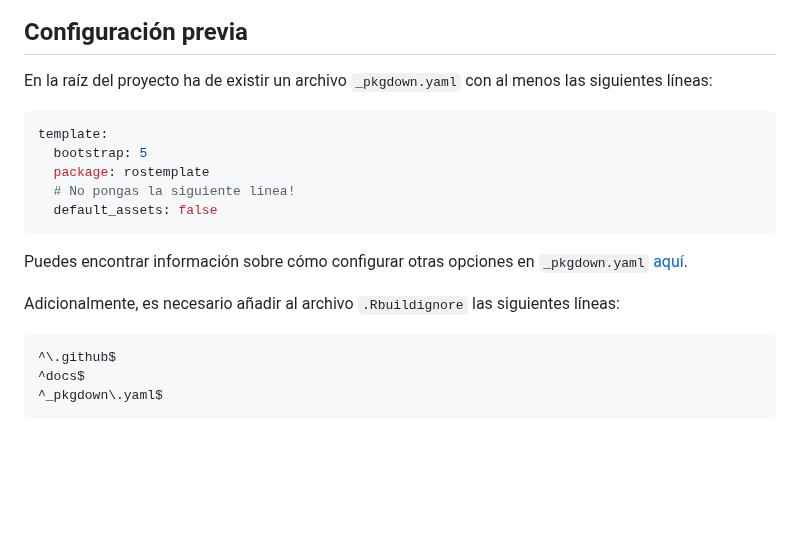
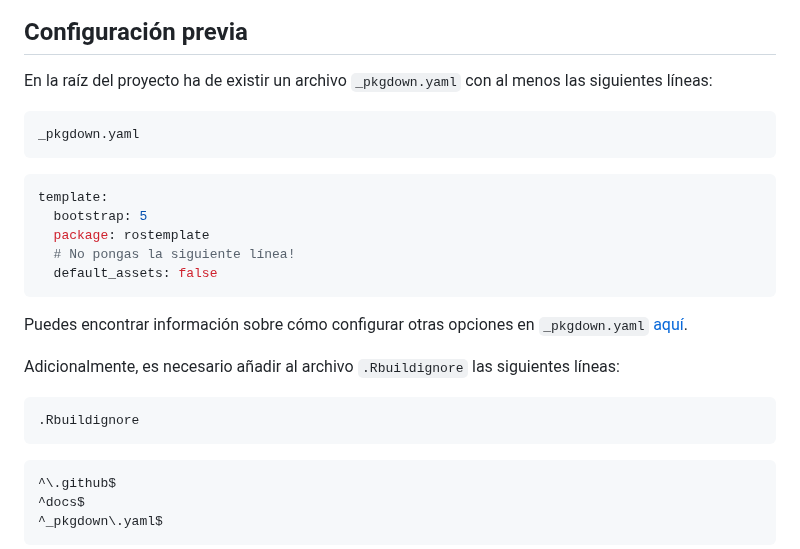
Before and after one commit to rOpenSpain/rostemplate, a Markdown page: index.md, the part around the change. GitHub-like rendering; blank space fills up the shorter version.

````diff
--- a/index.md
+++ b/index.md
@@ -20,6 +20,8 @@ vez es una adaptación de la plantilla
 En la raíz del proyecto ha de existir un archivo `_pkgdown.yaml` con al
 menos las siguientes líneas:
 
+    _pkgdown.yaml
+
 ``` yaml
 template:
   bootstrap: 5
@@ -33,6 +35,8 @@ Puedes encontrar información sobre cómo configurar otras opciones en
 
 Adicionalmente, es necesario añadir al archivo `.Rbuildignore` las
 siguientes líneas:
+
+    .Rbuildignore
 
 ``` default
 ^\.github$
````
Also changed, not shown: logo.png, reference/figures/logo.png, 7 other files.
